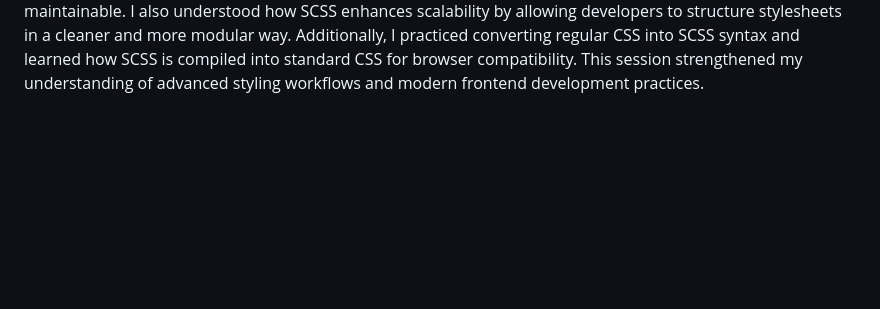
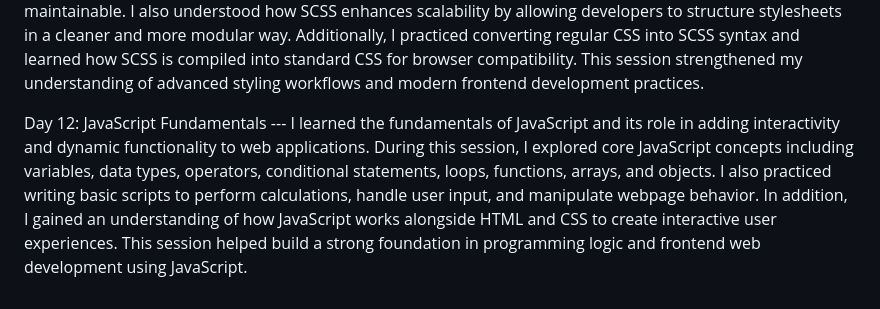
Before and after one commit to mdsr-shah/React-Js, a Markdown page: Progress.md, the part around the change. Drawn GitHub-style; blank space fills up the shorter version.

Commit message:
added Day 12 task
Added a new section on JavaScript fundamentals covering core concepts and practical applications.

```diff
--- a/Progress.md
+++ b/Progress.md
@@ -32,3 +32,6 @@ I explored advanced concepts in HTML and CSS that contribute to building optimiz
 
 Day 11: Introduction to SCSS ---
 I learned the fundamentals of SCSS and how it improves the efficiency and organization of CSS in modern web development. During this session, I explored features such as variables, nesting, mixins, partials, and inheritance, which help reduce code repetition and make styling more maintainable. I also understood how SCSS enhances scalability by allowing developers to structure stylesheets in a cleaner and more modular way. Additionally, I practiced converting regular CSS into SCSS syntax and learned how SCSS is compiled into standard CSS for browser compatibility. This session strengthened my understanding of advanced styling workflows and modern frontend development practices.
+
+Day 12: JavaScript Fundamentals ---
+I learned the fundamentals of JavaScript and its role in adding interactivity and dynamic functionality to web applications. During this session, I explored core JavaScript concepts including variables, data types, operators, conditional statements, loops, functions, arrays, and objects. I also practiced writing basic scripts to perform calculations, handle user input, and manipulate webpage behavior. In addition, I gained an understanding of how JavaScript works alongside HTML and CSS to create interactive user experiences. This session helped build a strong foundation in programming logic and frontend web development using JavaScript.
```
